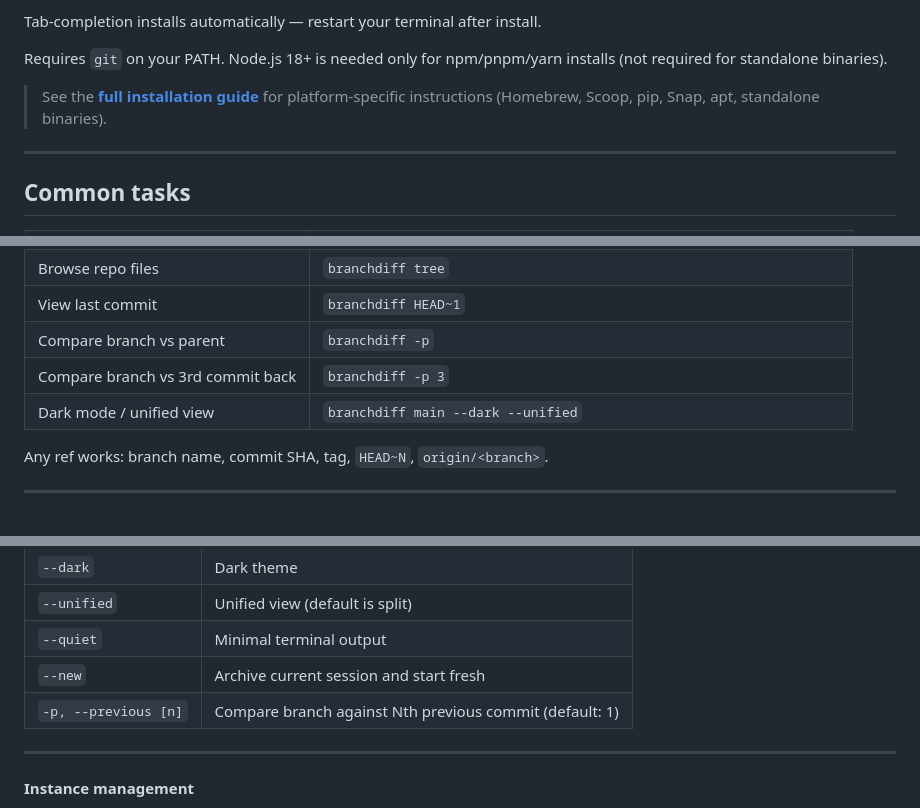
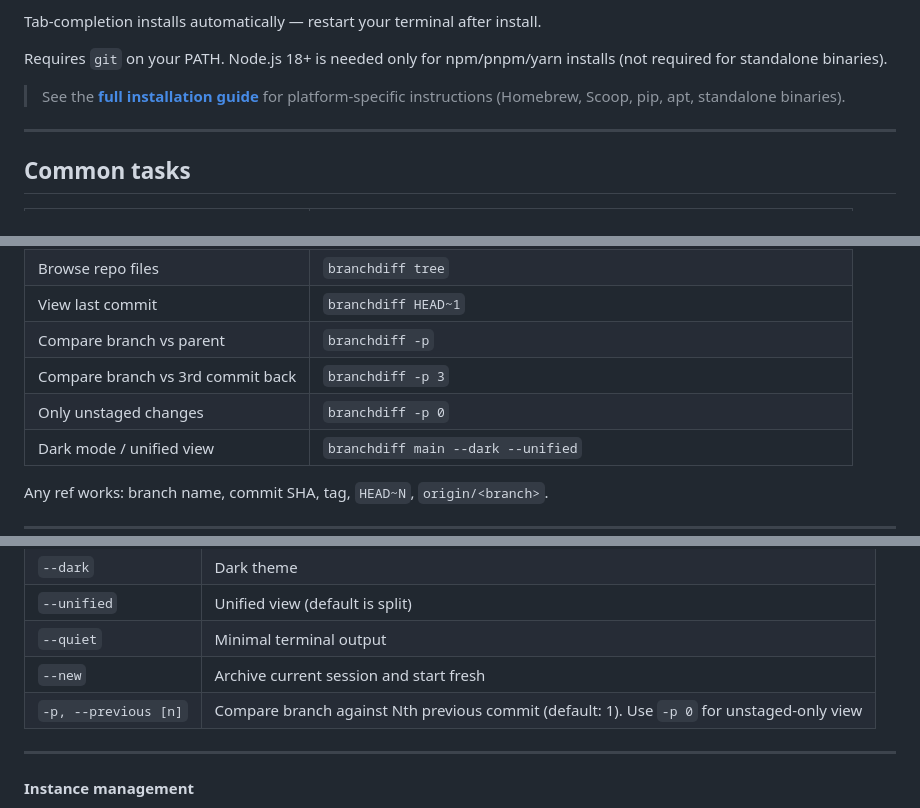
Before and after one commit to Encryptioner/branchdiff-releases, a Markdown page: README.md, 3 parts joined by grey strips. GitHub-like rendering; folded sections open.

Commit message:
chore: sync content (guideline, changelog, readme) from source

```diff
--- a/README.md
+++ b/README.md
@@ -51,7 +51,7 @@ Tab-completion installs automatically — restart your terminal after install.
 
 Requires `git` on your PATH. Node.js 18+ is needed only for npm/pnpm/yarn installs (not required for standalone binaries).
 
-> See the [**full installation guide**](https://encryptioner.github.io/branchdiff-releases/guideline.html) for platform-specific instructions (Homebrew, Scoop, pip, Snap, apt, standalone binaries).
+> See the [**full installation guide**](https://encryptioner.github.io/branchdiff-releases/guideline.html) for platform-specific instructions (Homebrew, Scoop, pip, apt, standalone binaries).
 
 ---
 
@@ -68,6 +68,7 @@ Requires `git` on your PATH. Node.js 18+ is needed only for npm/pnpm/yarn instal
 | View last commit | `branchdiff HEAD~1` |
 | Compare branch vs parent | `branchdiff -p` |
 | Compare branch vs 3rd commit back | `branchdiff -p 3` |
+| Only unstaged changes | `branchdiff -p 0` |
 | Dark mode / unified view | `branchdiff main --dark --unified` |
 
 Any ref works: branch name, commit SHA, tag, `HEAD~N`, `origin/<branch>`.
@@ -686,7 +688,7 @@ Toolbar button. Shows what the two modes disagree on:
 | `--unified` | Unified view (default is split) |
 | `--quiet` | Minimal terminal output |
 | `--new` | Archive current session and start fresh |
-| `-p, --previous [n]` | Compare branch against Nth previous commit (default: 1) |
+| `-p, --previous [n]` | Compare branch against Nth previous commit (default: 1). Use `-p 0` for unstaged-only view |
 
 ---
 
```
Also changed, not shown: other parts of README.md (+1 -0 lines), content/CHANGELOG.md (+25 -0 lines), content/GUIDELINE.md (+5 -16 lines).
